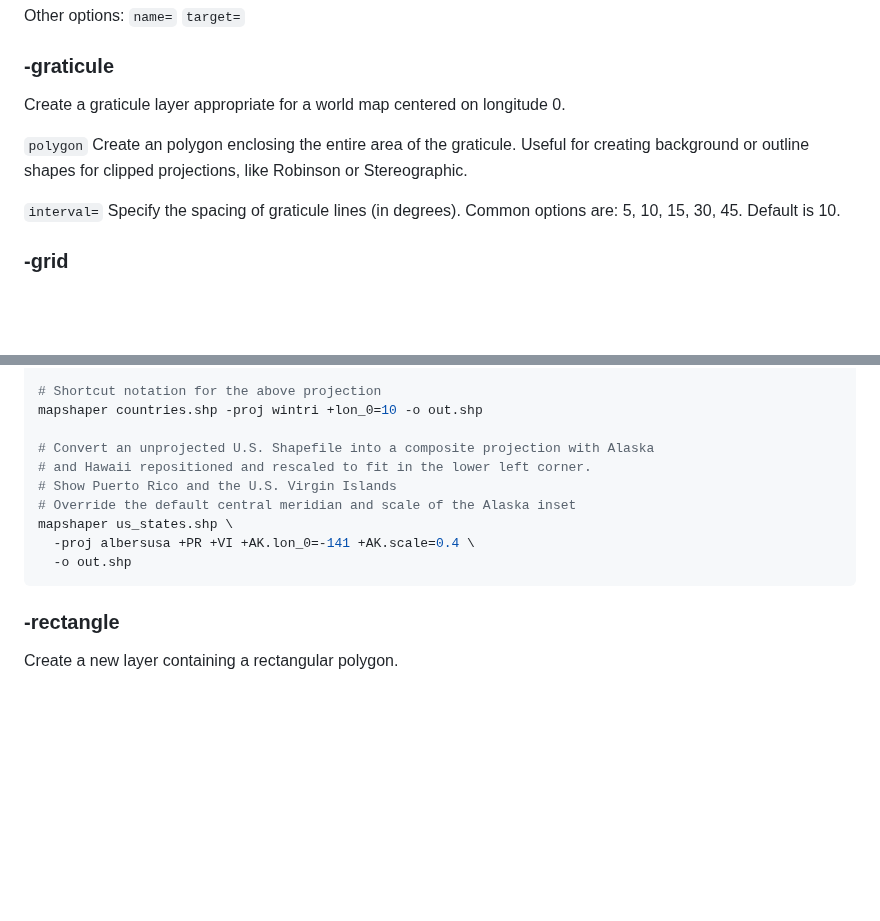
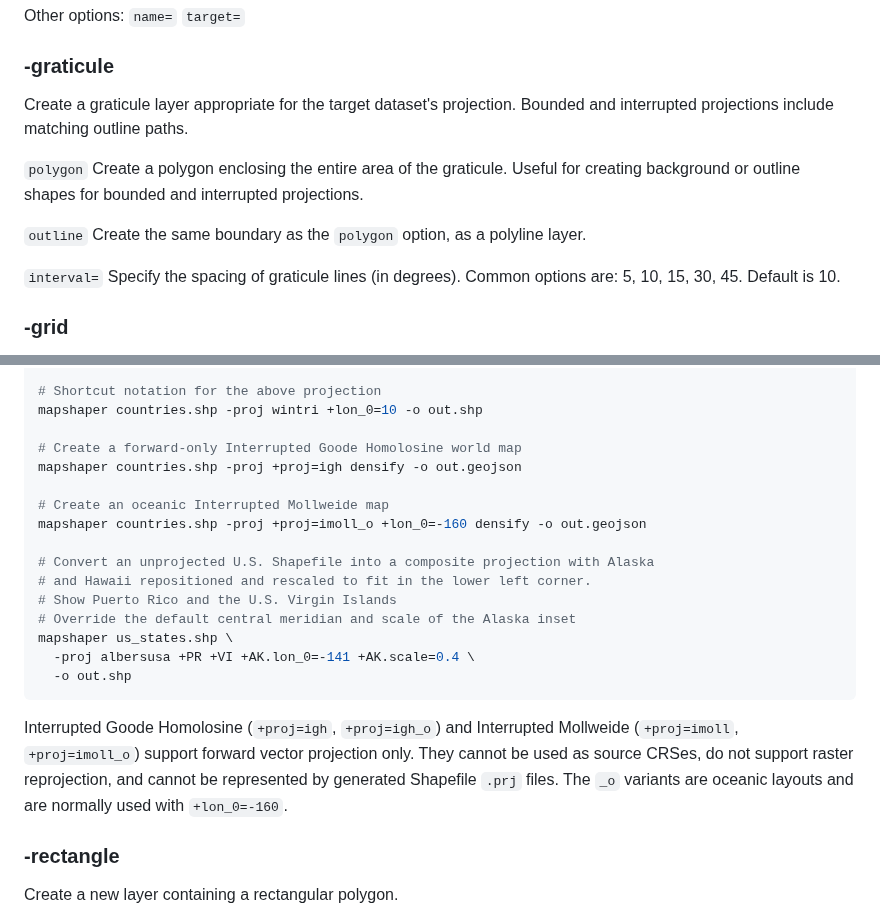
Before and after one commit to mbloch/mapshaper, a Markdown page: docs/reference.html.md, 2 parts joined by grey strips. Rendered like a GitHub page; blank space fills up the shorter version.

````diff
--- a/docs/reference.html.md
+++ b/docs/reference.html.md
@@ -896,9 +896,11 @@ Other options: `name=` `target=`
 
 ### -graticule
 
-Create a graticule layer appropriate for a world map centered on longitude 0.
-
-`polygon` Create an polygon enclosing the entire area of the graticule. Useful for creating background or outline shapes for clipped projections, like Robinson or Stereographic.
+Create a graticule layer appropriate for the target dataset's projection. Bounded and interrupted projections include matching outline paths.
+
+`polygon` Create a polygon enclosing the entire area of the graticule. Useful for creating background or outline shapes for bounded and interrupted projections.
+
+`outline` Create the same boundary as the `polygon` option, as a polyline layer.
 
 `interval=` Specify the spacing of graticule lines (in degrees). Common options are: 5, 10, 15, 30, 45. Default is 10.
 
@@ -1172,6 +1174,12 @@ mapshaper countries.shp -proj +proj=wintri +lon_0=10 -o out.shp
 # Shortcut notation for the above projection
 mapshaper countries.shp -proj wintri +lon_0=10 -o out.shp
 
+# Create a forward-only Interrupted Goode Homolosine world map
+mapshaper countries.shp -proj +proj=igh densify -o out.geojson
+
+# Create an oceanic Interrupted Mollweide map
+mapshaper countries.shp -proj +proj=imoll_o +lon_0=-160 densify -o out.geojson
+
 # Convert an unprojected U.S. Shapefile into a composite projection with Alaska
 # and Hawaii repositioned and rescaled to fit in the lower left corner.
 # Show Puerto Rico and the U.S. Virgin Islands
@@ -1180,6 +1188,8 @@ mapshaper us_states.shp \
   -proj albersusa +PR +VI +AK.lon_0=-141 +AK.scale=0.4 \
   -o out.shp
 ```
+
+Interrupted Goode Homolosine (`+proj=igh`, `+proj=igh_o`) and Interrupted Mollweide (`+proj=imoll`, `+proj=imoll_o`) support forward vector projection only. They cannot be used as source CRSes, do not support raster reprojection, and cannot be represented by generated Shapefile `.prj` files. The `_o` variants are oceanic layouts and are normally used with `+lon_0=-160`.
 
 ### -rectangle
 
````
Also changed, not shown: docs/guides/projections.html.md (+32 -0 lines), docs/images/interrupted-mollweide.png (added), 9 other files.
